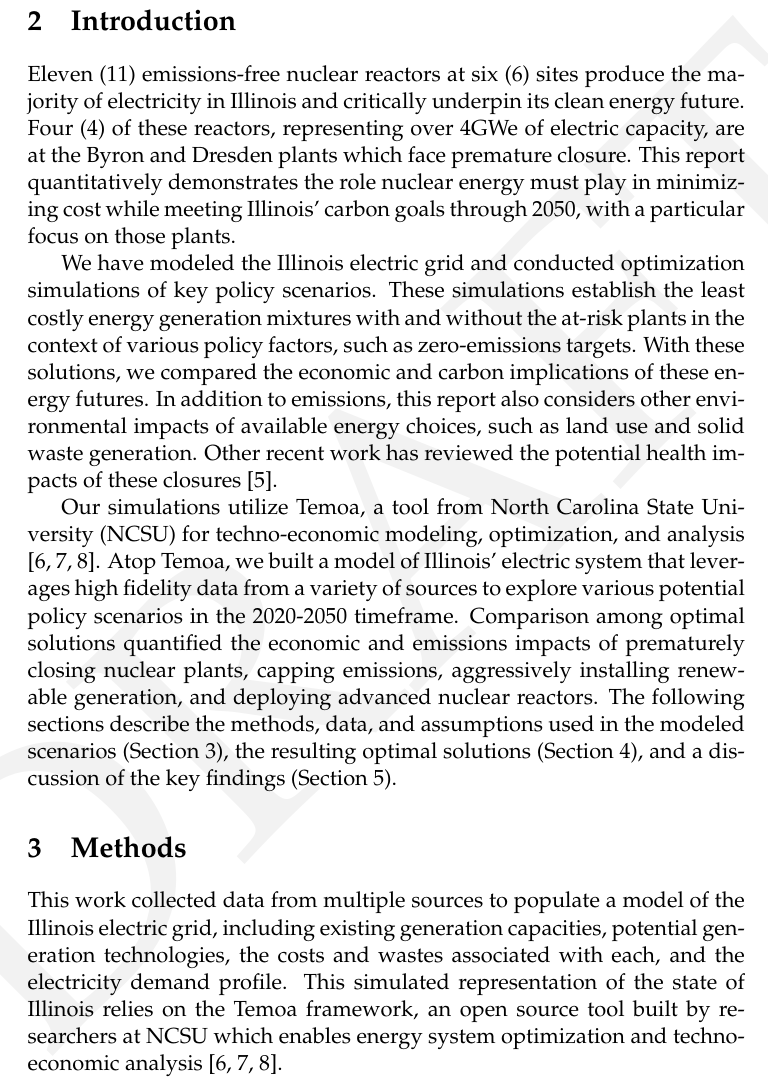
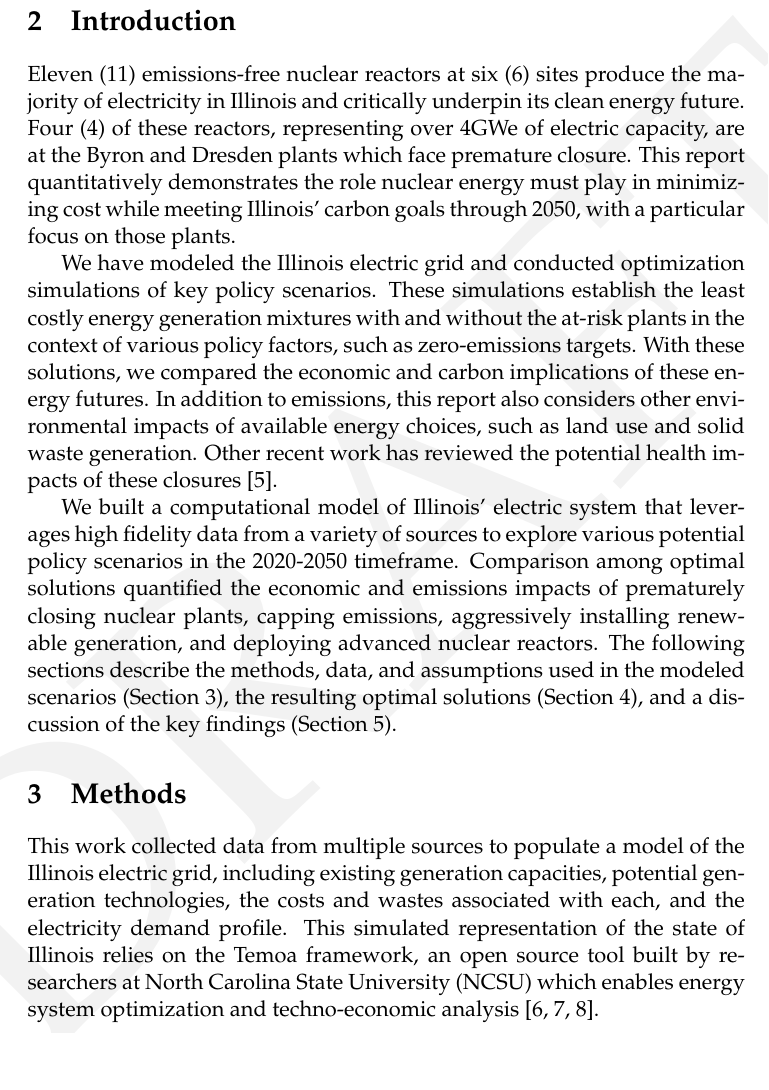
Before and after one commit to arfc/2021-04-nm-illinois, a LaTeX document (report/2021-04-nm-illinois.tex, which reads report/introduction.tex): part of page 3 of 26, cut so that both start at the same text, the shorter picture padded with empty space. Compiled offline with pdfLaTeX.

Commit message:
Update report/introduction.tex
Co-authored-by: Madicken Munk <madicken.munk@gmail.com>

```diff
--- a/report/introduction.tex
+++ b/report/introduction.tex
@@ -18,10 +18,7 @@ other environmental impacts of available energy choices, such as land use and
 solid waste generation. Other recent work has reviewed the potential health
 impacts of these closures \cite{catf_potential_2021}.
 
-Our simulations utilize Temoa, a tool from \gls{NCSU} for techno-economic
-modeling, optimization, and analysis
-\cite{decarolis_temoa_2010,decarolis_modelling_2016,decarolis_formalizing_2017}.
-Atop Temoa, we built a model of Illinois' electric system that leverages high
+We built a computational model of Illinois' electric system that leverages high
 fidelity data from a variety of sources to explore various potential policy
 scenarios in the 2020-2050 timeframe.  Comparison among optimal solutions
 quantified the economic and emissions impacts of prematurely closing nuclear
```
